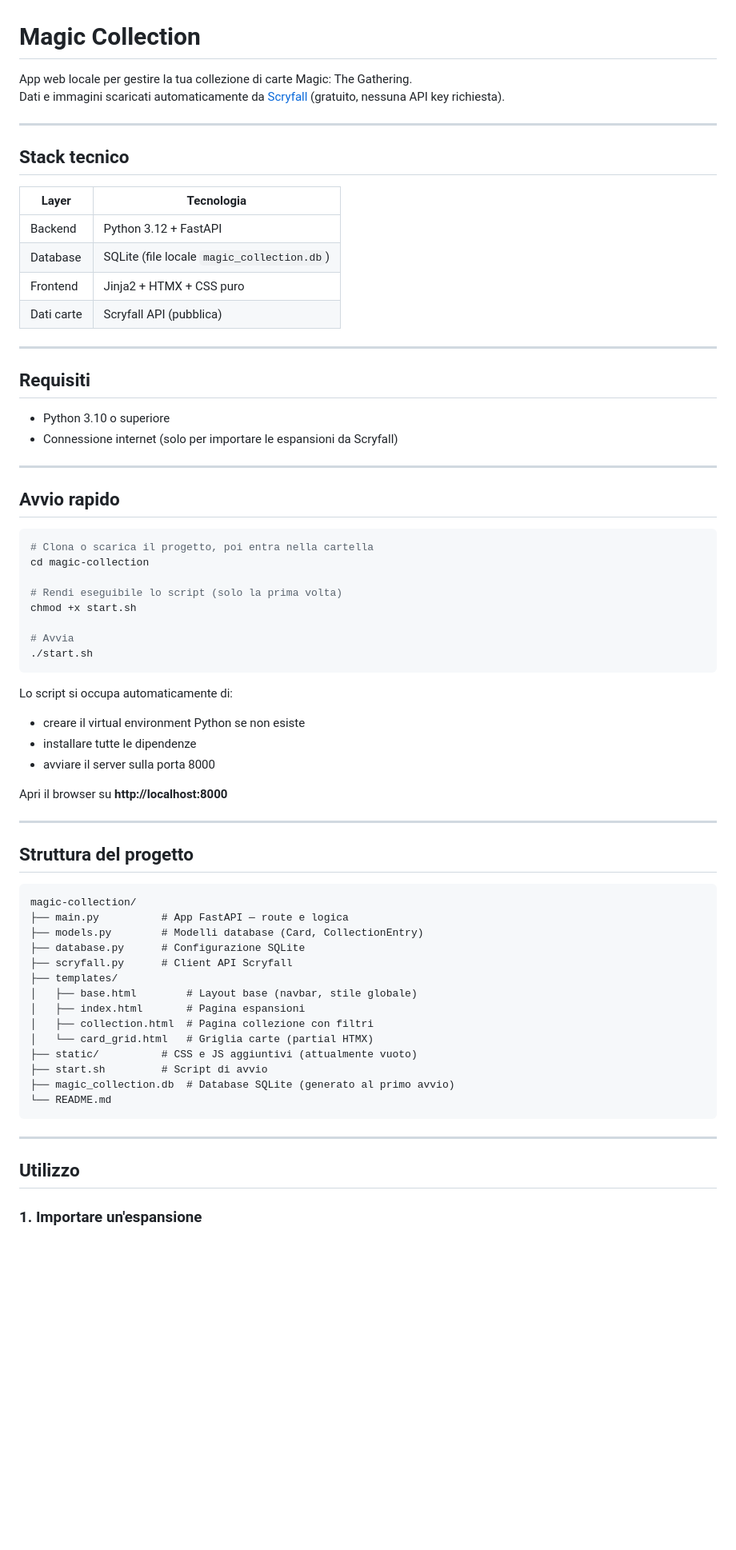
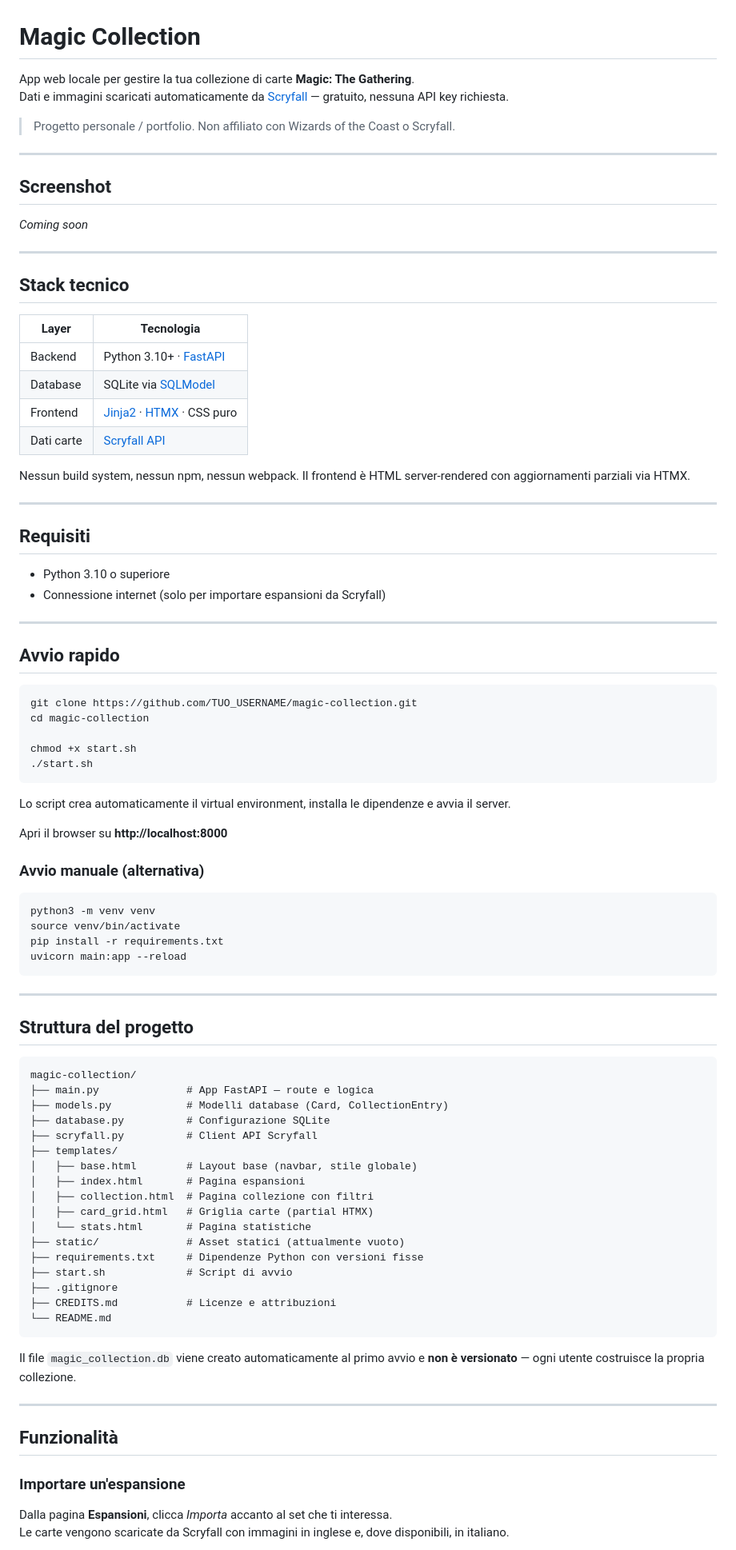
Before and after one commit to Beberto5/webapp-magic-collection, a Markdown page: README.md, the part around one of its changes. Shown at 80% size. Rendered like a GitHub page; blank space fills up the shorter version.

````diff
--- a/README.md
+++ b/README.md
@@ -1,7 +1,15 @@
 # Magic Collection
 
-App web locale per gestire la tua collezione di carte Magic: The Gathering.
-Dati e immagini scaricati automaticamente da [Scryfall](https://scryfall.com) (gratuito, nessuna API key richiesta).
+App web locale per gestire la tua collezione di carte **Magic: The Gathering**.
+Dati e immagini scaricati automaticamente da [Scryfall](https://scryfall.com) — gratuito, nessuna API key richiesta.
+
+> Progetto personale / portfolio. Non affiliato con Wizards of the Coast o Scryfall.
+
+---
+
+## Screenshot
+
+_Coming soon_
 
 ---
 
@@ -9,39 +17,44 @@ Dati e immagini scaricati automaticamente da [Scryfall](https://scryfall.com) (g
 
 | Layer | Tecnologia |
 |---|---|
-| Backend | Python 3.12 + FastAPI |
-| Database | SQLite (file locale `magic_collection.db`) |
-| Frontend | Jinja2 + HTMX + CSS puro |
-| Dati carte | Scryfall API (pubblica) |
+| Backend | Python 3.10+ · [FastAPI](https://fastapi.tiangolo.com) |
+| Database | SQLite via [SQLModel](https://sqlmodel.tiangolo.com) |
+| Frontend | [Jinja2](https://jinja.palletsprojects.com) · [HTMX](https://htmx.org) · CSS puro |
+| Dati carte | [Scryfall API](https://scryfall.com/docs/api) |
+
+Nessun build system, nessun npm, nessun webpack. Il frontend è HTML server-rendered con aggiornamenti parziali via HTMX.
 
 ---
 
 ## Requisiti
 
 - Python 3.10 o superiore
-- Connessione internet (solo per importare le espansioni da Scryfall)
+- Connessione internet (solo per importare espansioni da Scryfall)
 
 ---
 
 ## Avvio rapido
 
 ```bash
-# Clona o scarica il progetto, poi entra nella cartella
+git clone https://github.com/TUO_USERNAME/magic-collection.git
 cd magic-collection
 
-# Rendi eseguibile lo script (solo la prima volta)
 chmod +x start.sh
-
-# Avvia
 ./start.sh
 ```
 
-Lo script si occupa automaticamente di:
-- creare il virtual environment Python se non esiste
-- installare tutte le dipendenze
-- avviare il server sulla porta 8000
+Lo script crea automaticamente il virtual environment, installa le dipendenze e avvia il server.
 
 Apri il browser su **http://localhost:8000**
+
+### Avvio manuale (alternativa)
+
+```bash
+python3 -m venv venv
+source venv/bin/activate
+pip install -r requirements.txt
+uvicorn main:app --reload
+```
 
 ---
 
@@ -49,24 +62,31 @@ Apri il browser su **http://localhost:8000**
 
 ```
 magic-collection/
-├── main.py          # App FastAPI — route e logica
-├── models.py        # Modelli database (Card, CollectionEntry)
-├── database.py      # Configurazione SQLite
-├── scryfall.py      # Client API Scryfall
+├── main.py              # App FastAPI — route e logica
+├── models.py            # Modelli database (Card, CollectionEntry)
+├── database.py          # Configurazione SQLite
+├── scryfall.py          # Client API Scryfall
 ├── templates/
 │   ├── base.html        # Layout base (navbar, stile globale)
 │   ├── index.html       # Pagina espansioni
 │   ├── collection.html  # Pagina collezione con filtri
-│   └── card_grid.html   # Griglia carte (partial HTMX)
-├── static/          # CSS e JS aggiuntivi (attualmente vuoto)
-├── start.sh         # Script di avvio
-├── magic_collection.db  # Database SQLite (generato al primo avvio)
+│   ├── card_grid.html   # Griglia carte (partial HTMX)
+│   └── stats.html       # Pagina statistiche
+├── static/              # Asset statici (attualmente vuoto)
+├── requirements.txt     # Dipendenze Python con versioni fisse
+├── start.sh             # Script di avvio
+├── .gitignore
+├── CREDITS.md           # Licenze e attribuzioni
 └── README.md
 ```
 
+Il file `magic_collection.db` viene creato automaticamente al primo avvio e **non è versionato** — ogni utente costruisce la propria collezione.
+
 ---
 
-## Utilizzo
+## Funzionalità
 
-### 1. Importare un'espansione
+### Importare un'espansione
+Dalla pagina **Espansioni**, clicca _Importa_ accanto al set che ti interessa.
+Le carte vengono scaricate da Scryfall con immagini in inglese e, dove disponibili, in italiano.
 
````
Also changed, not shown: other parts of README.md (+32 -32 lines), Credits.md (added, +37 -0 lines).
